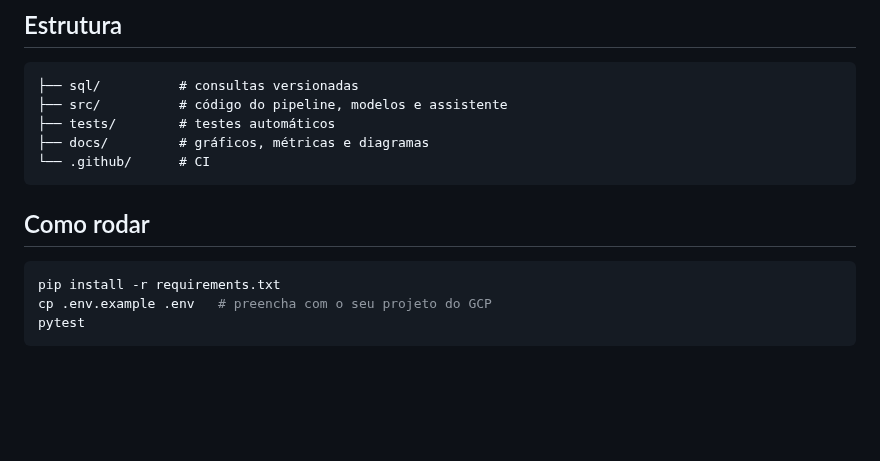
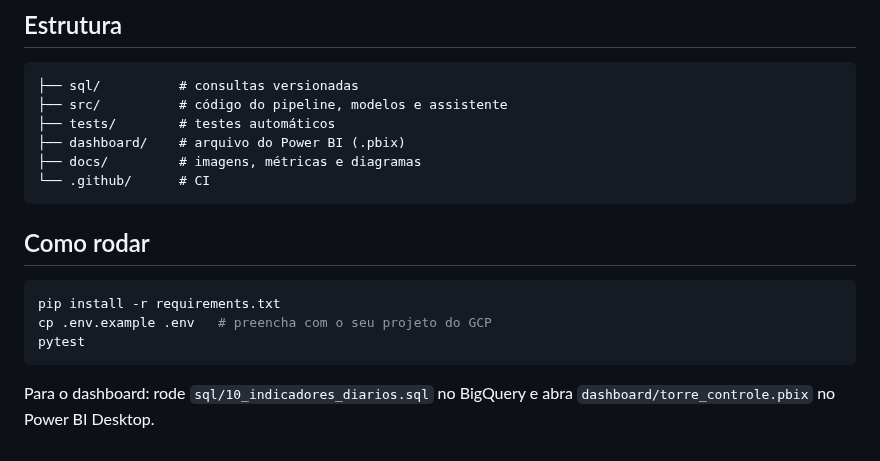
Before and after one commit to rafaelsimoesdev/torre-controle-ecommerce-ia, a Markdown page: README.md, the part around one of its changes. GitHub-like rendering; blank space fills up the shorter version.

````diff
--- a/README.md
+++ b/README.md
@@ -21,7 +38,8 @@ Sistema que acompanha a operação de uma loja online todo dia: carrega os pedid
 ├── sql/          # consultas versionadas
 ├── src/          # código do pipeline, modelos e assistente
 ├── tests/        # testes automáticos
-├── docs/         # gráficos, métricas e diagramas
+├── dashboard/    # arquivo do Power BI (.pbix)
+├── docs/         # imagens, métricas e diagramas
 └── .github/      # CI
 ```
 
@@ -32,3 +50,5 @@ pip install -r requirements.txt
 cp .env.example .env   # preencha com o seu projeto do GCP
 pytest
 ```
+
+Para o dashboard: rode `sql/10_indicadores_diarios.sql` no BigQuery e abra `dashboard/torre_controle.pbix` no Power BI Desktop.
````
Also changed, not shown: other parts of README.md (+22 -5 lines), docs/dashboard_powerbi.png (added), 1 other file.
